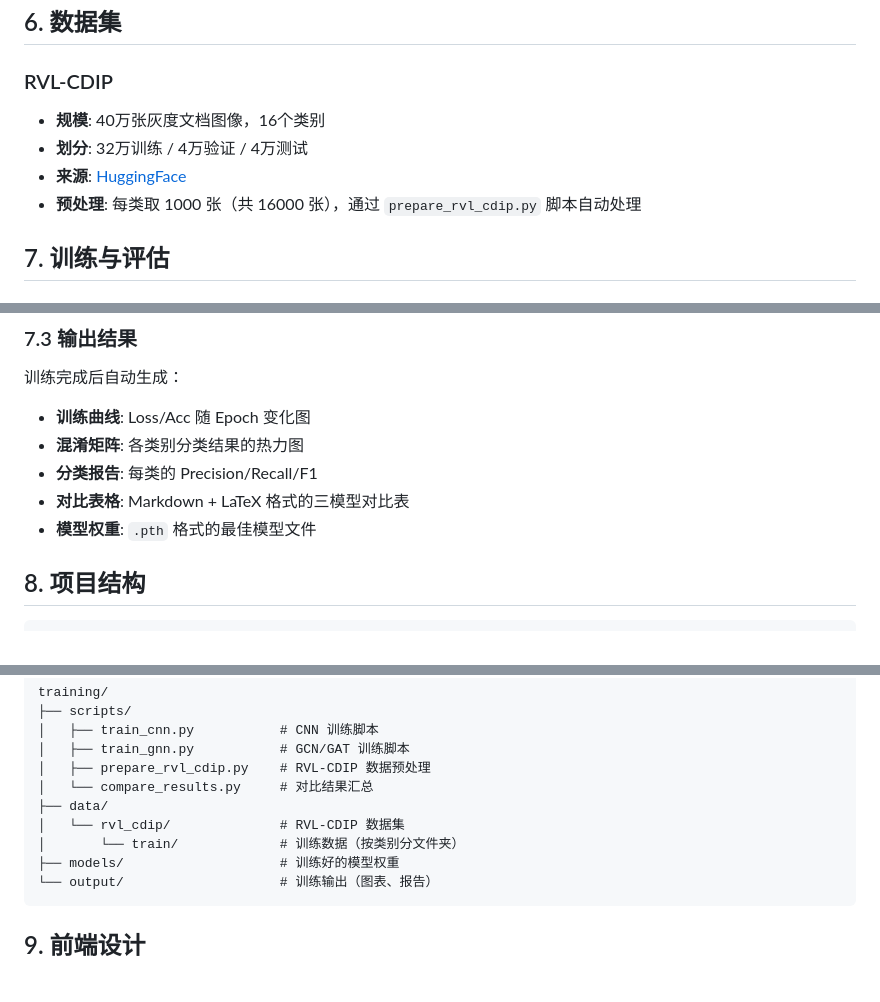
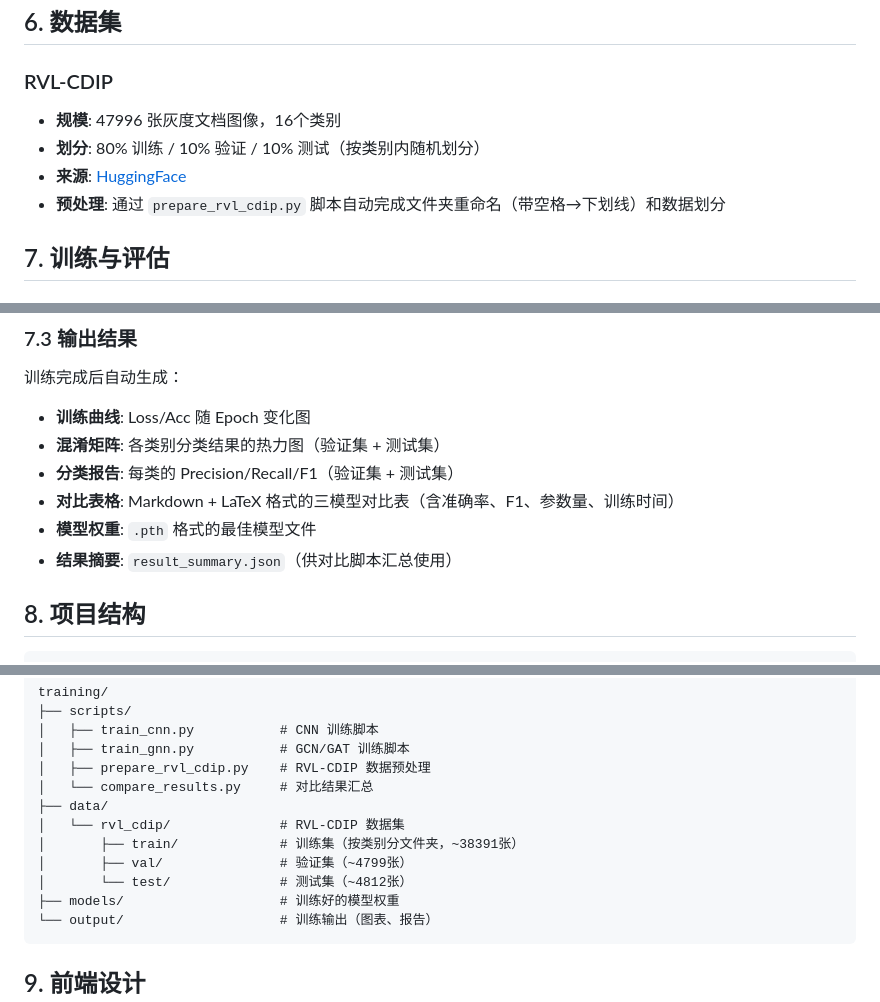
Before and after one commit to su322/DocClassify-OCR-DL, a Markdown page: design.md, 3 parts joined by grey strips. Drawn GitHub-style; blank space fills up the shorter version.

````diff
--- a/design.md
+++ b/design.md
@@ -87,10 +87,10 @@ Input(3×224×224) → ResNet18(预训练) → Linear(16)
 ## 6. 数据集
 
 ### RVL-CDIP
-- **规模**: 40万张灰度文档图像，16个类别
-- **划分**: 32万训练 / 4万验证 / 4万测试
+- **规模**: 47996 张灰度文档图像，16个类别
+- **划分**: 80% 训练 / 10% 验证 / 10% 测试（按类别内随机划分）
 - **来源**: [HuggingFace](https://huggingface.co/datasets/rvl_cdip)
-- **预处理**: 每类取 1000 张（共 16000 张），通过 `prepare_rvl_cdip.py` 脚本自动处理
+- **预处理**: 通过 `prepare_rvl_cdip.py` 脚本自动完成文件夹重命名（带空格→下划线）和数据划分
 
 ## 7. 训练与评估
 
@@ -114,10 +114,11 @@ Input(3×224×224) → ResNet18(预训练) → Linear(16)
 ### 7.3 输出结果
 训练完成后自动生成：
 - **训练曲线**: Loss/Acc 随 Epoch 变化图
-- **混淆矩阵**: 各类别分类结果的热力图
-- **分类报告**: 每类的 Precision/Recall/F1
-- **对比表格**: Markdown + LaTeX 格式的三模型对比表
+- **混淆矩阵**: 各类别分类结果的热力图（验证集 + 测试集）
+- **分类报告**: 每类的 Precision/Recall/F1（验证集 + 测试集）
+- **对比表格**: Markdown + LaTeX 格式的三模型对比表（含准确率、F1、参数量、训练时间）
 - **模型权重**: `.pth` 格式的最佳模型文件
+- **结果摘要**: `result_summary.json`（供对比脚本汇总使用）
 
 ## 8. 项目结构
 ```
@@ -144,7 +145,9 @@ training/
 │   └── compare_results.py     # 对比结果汇总
 ├── data/
 │   └── rvl_cdip/              # RVL-CDIP 数据集
-│       └── train/             # 训练数据（按类别分文件夹）
+│       ├── train/             # 训练集（按类别分文件夹，~38391张）
+│       ├── val/               # 验证集（~4799张）
+│       └── test/              # 测试集（~4812张）
 ├── models/                    # 训练好的模型权重
 └── output/                    # 训练输出（图表、报告）
 ```
````
Also changed, not shown: other parts of design.md (+2 -2 lines).
